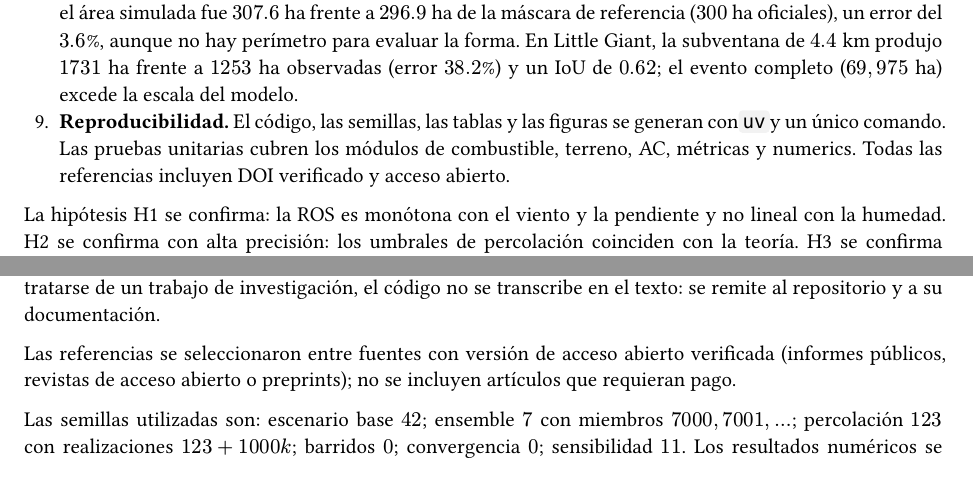
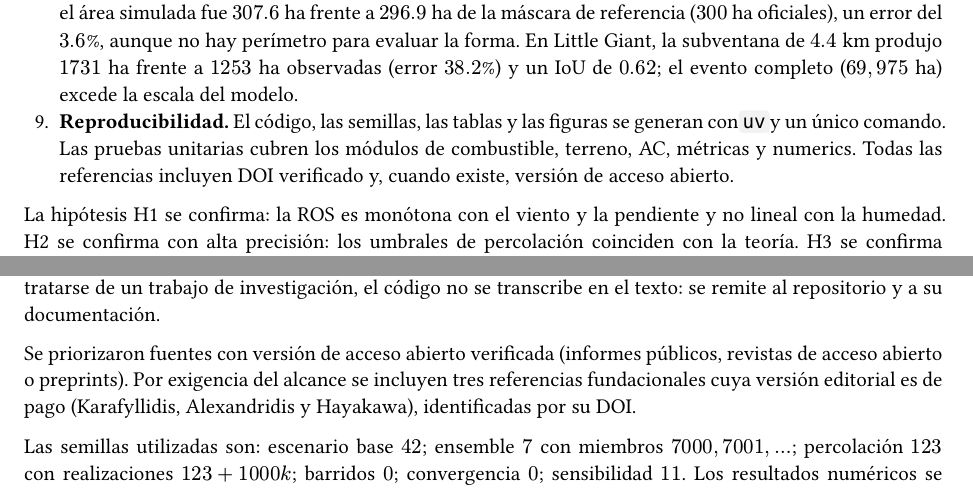
Before and after one commit to wh3pp/incendios, a Typst document (doc/main.typ, which reads doc/sections/00_resumen.typ, doc/sections/07_conclusiones.typ, doc/sections/08_anexos.typ): two parts of pages 38 and 39 of 41, joined at a grey line, cut so that both start at the same text. Compiled offline with Typst 0.15.

Commit message:
Aclarar estado de acceso de las referencias obligatorias

```diff
--- a/doc/sections/00_resumen.typ
+++ b/doc/sections/00_resumen.typ
@@ -40,7 +40,7 @@ $10^{-11}$ en el problema de N cuerpos; y (vi) el modelo se aplicó a dos
 eventos reales: Acos (Cusco, 2025), con un error de área del $3.6$%, y
 Little Giant (Washington, 2026), con un IoU de $0.62$ en una subventana. El
 código, las semillas y las tablas están disponibles para su reproducción con
-`uv`, y todas las referencias incluyen DOI verificado y acceso abierto.
+`uv`; todas las referencias incluyen DOI verificado y, cuando existe, versión de acceso abierto.
 
 #v(0.6em)
 *Palabras clave:* autómatas celulares, incendios forestales, Rothermel,
--- a/doc/sections/07_conclusiones.typ
+++ b/doc/sections/07_conclusiones.typ
@@ -62,7 +62,8 @@ análisis numérico. Las conclusiones específicas son las siguientes.
   [*Reproducibilidad.* El código, las semillas, las tablas y las figuras se
     generan con `uv` y un único comando. Las pruebas unitarias cubren los
     módulos de combustible, terreno, AC, métricas y numerics. Todas las
-    referencias incluyen DOI verificado y acceso abierto.],
+    referencias incluyen DOI verificado y, cuando existe, versión de acceso
+    abierto.],
 )
 
 La hipótesis H1 se confirma: la ROS es monótona con el viento y la pendiente y
--- a/doc/sections/08_anexos.typ
+++ b/doc/sections/08_anexos.typ
@@ -11,9 +11,10 @@ campaña completa, las tablas y las figuras se regeneran mediante un comando
 investigación, el código no se transcribe en el texto: se remite al
 repositorio y a su documentación.
 
-Las referencias se seleccionaron entre fuentes con versión de acceso abierto
-verificada (informes públicos, revistas de acceso abierto o preprints); no se
-incluyen artículos que requieran pago.
+Se priorizaron fuentes con versión de acceso abierto verificada (informes
+públicos, revistas de acceso abierto o preprints). Por exigencia del alcance se
+incluyen tres referencias fundacionales cuya versión editorial es de pago
+(Karafyllidis, Alexandridis y Hayakawa), identificadas por su DOI.
 
 Las semillas utilizadas son: escenario base $42$; ensemble $7$ con miembros
 $7000, 7001, dots$; percolación $123$ con realizaciones $123 + 1000k$;
```
Also changed, not shown: doc/main.pdf.
